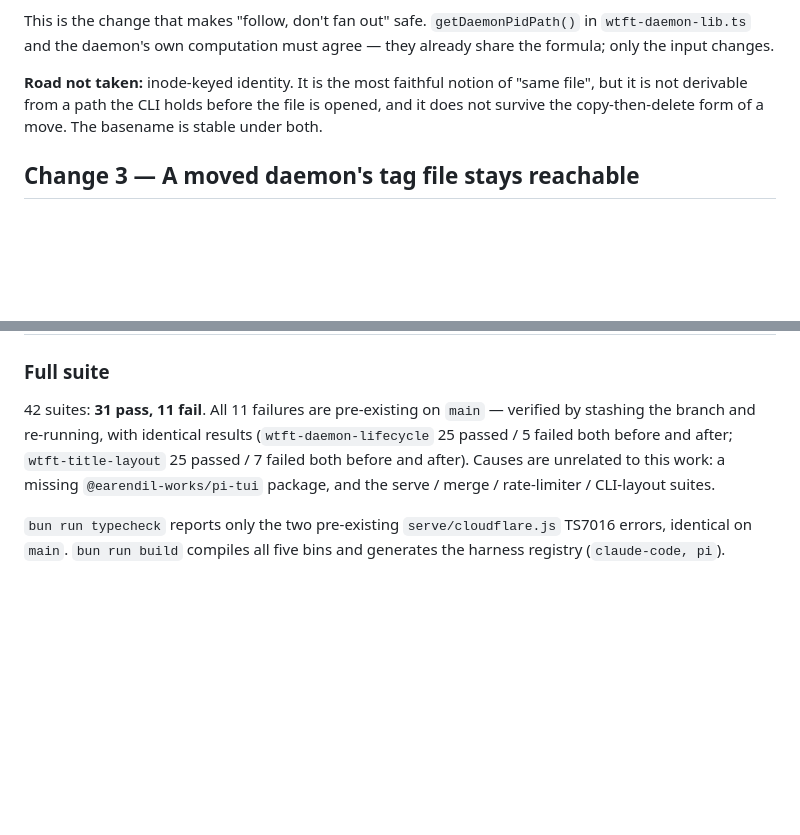
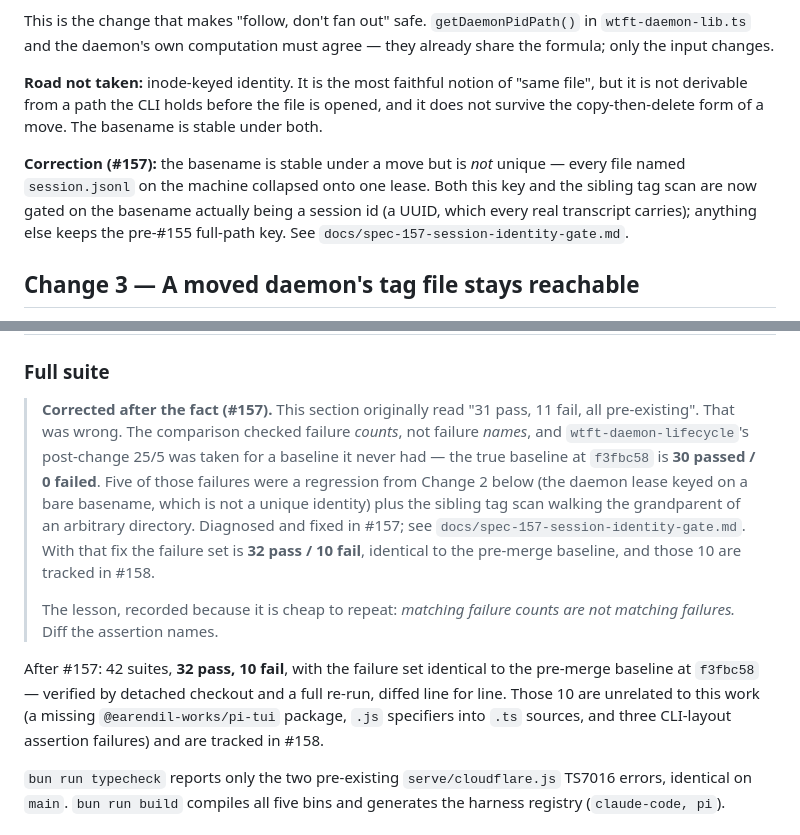
Before and after one commit to princess-pi/wtft, a Markdown page: docs/spec-156-155-harness-seam-and-daemon-follow.md, 2 parts joined by grey strips. GitHub-like rendering; blank space fills up the shorter version.

Commit message:
docs: Code and Spec Approved — session-identity gate; corrects the #156/#155 baseline claim (#157) 👑π🐱

```diff
--- a/docs/spec-156-155-harness-seam-and-daemon-follow.md
+++ b/docs/spec-156-155-harness-seam-and-daemon-follow.md
@@ -232,6 +232,12 @@ formula; only the input changes.
 is not derivable from a path the CLI holds before the file is opened, and it does not survive
 the copy-then-delete form of a move. The basename is stable under both.
 
+**Correction (#157):** the basename is stable under a move but is *not* unique — every file
+named `session.jsonl` on the machine collapsed onto one lease. Both this key and the sibling
+tag scan are now gated on the basename actually being a session id (a UUID, which every real
+transcript carries); anything else keeps the pre-#155 full-path key. See
+`docs/spec-157-session-identity-gate.md`.
+
 ## Change 3 — A moved daemon's tag file stays reachable
 
 The daemon keeps writing to the tag path it opened at startup. That is what lets an attached
@@ -379,11 +385,23 @@ and the guide it exercises is `docs/adding-a-harness.md`.
 
 ### Full suite
 
-42 suites: **31 pass, 11 fail**. All 11 failures are pre-existing on `main` — verified by
-stashing the branch and re-running, with identical results (`wtft-daemon-lifecycle` 25 passed /
-5 failed both before and after; `wtft-title-layout` 25 passed / 7 failed both before and
-after). Causes are unrelated to this work: a missing `@earendil-works/pi-tui` package, and the
-serve / merge / rate-limiter / CLI-layout suites.
+> **Corrected after the fact (#157).** This section originally read "31 pass, 11 fail, all
+> pre-existing". That was wrong. The comparison checked failure *counts*, not failure *names*,
+> and `wtft-daemon-lifecycle`'s post-change 25/5 was taken for a baseline it never had — the
+> true baseline at `f3fbc58` is **30 passed / 0 failed**. Five of those failures were a
+> regression from Change 2 below (the daemon lease keyed on a bare basename, which is not a
+> unique identity) plus the sibling tag scan walking the grandparent of an arbitrary directory.
+> Diagnosed and fixed in #157; see `docs/spec-157-session-identity-gate.md`. With that fix the
+> failure set is **32 pass / 10 fail**, identical to the pre-merge baseline, and those 10 are
+> tracked in #158.
+>
+> The lesson, recorded because it is cheap to repeat: *matching failure counts are not matching
+> failures.* Diff the assertion names.
+
+After #157: 42 suites, **32 pass, 10 fail**, with the failure set identical to the pre-merge
+baseline at `f3fbc58` — verified by detached checkout and a full re-run, diffed line for line.
+Those 10 are unrelated to this work (a missing `@earendil-works/pi-tui` package, `.js`
+specifiers into `.ts` sources, and three CLI-layout assertion failures) and are tracked in #158.
 
 `bun run typecheck` reports only the two pre-existing `serve/cloudflare.js` TS7016 errors,
 identical on `main`. `bun run build` compiles all five bins and generates the harness registry
```
